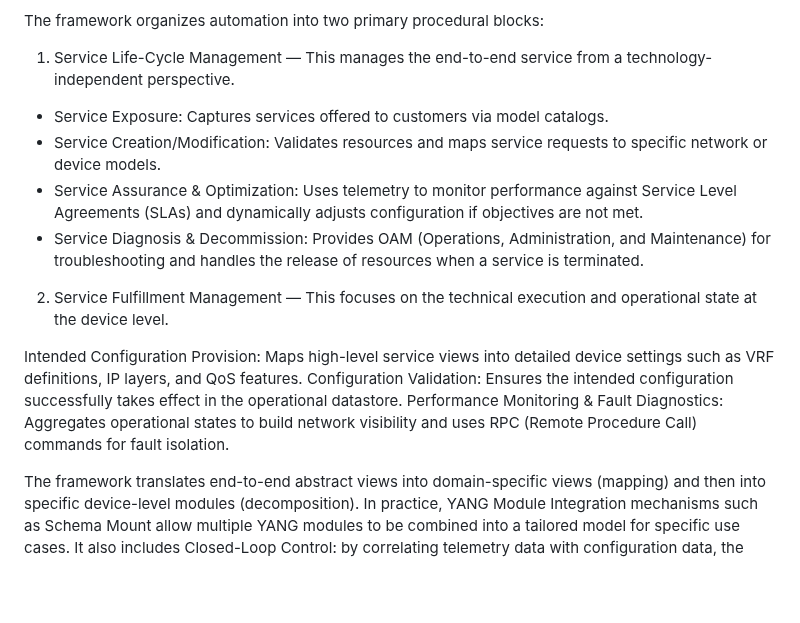
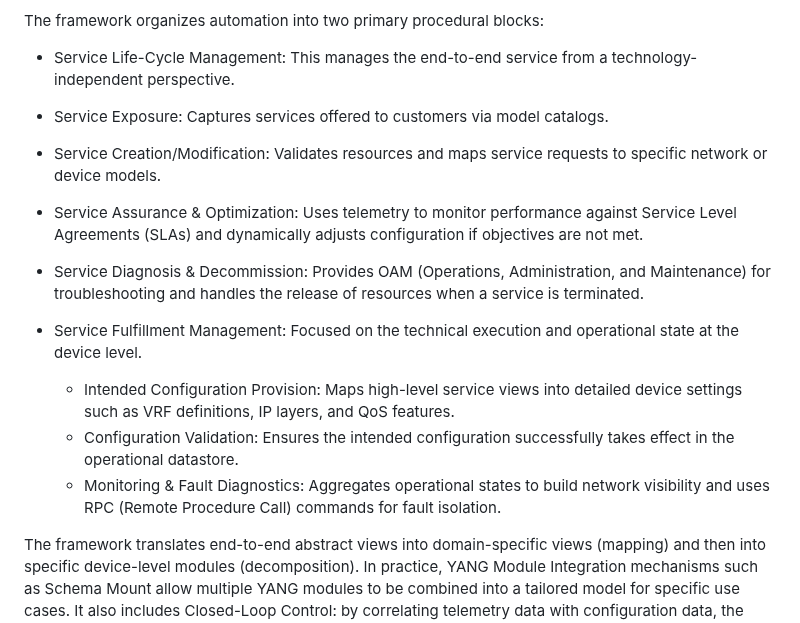
Before and after one commit to sbarguil/ONSEN_Problem_Statement, a Markdown page: draft-kbf-onsen-problem-statement.md, the part around the change. Rendered like a GitHub page; blank space fills up the shorter version.

Commit message:
update intro

```diff
--- a/draft-kbf-onsen-problem-statement.md
+++ b/draft-kbf-onsen-problem-statement.md
@@ -189,7 +189,7 @@ levels:
 
 The framework organizes automation into two primary procedural blocks:
 
-1. Service Life-Cycle Management — This manages the end-to-end service
+- Service Life-Cycle Management: This manages the end-to-end service
 from a technology-independent perspective.
 
 - Service Exposure: Captures services offered to customers via model
@@ -203,16 +203,17 @@ from a technology-independent perspective.
   (Operations, Administration, and Maintenance) for troubleshooting and
   handles the release of resources when a service is terminated.
 
-2. Service Fulfillment Management — This focuses on the technical
-execution and operational state at the device level.
+- Service Fulfillment Management: Focused on the technical execution and
+  operational state at the device level.
 
-Intended Configuration Provision: Maps high-level service views into
-detailed device settings such as VRF definitions, IP layers, and QoS
-features. Configuration Validation: Ensures the intended configuration
-successfully takes effect in the operational datastore. Performance
-Monitoring & Fault Diagnostics: Aggregates operational states to build
-network visibility and uses RPC (Remote Procedure Call) commands for
-fault isolation.
+  - Intended Configuration Provision: Maps high-level service views into
+    detailed device settings such as VRF definitions, IP layers, and
+    QoS features.
+  - Configuration Validation: Ensures the intended configuration
+    successfully takes effect in the operational datastore.
+  - Monitoring & Fault Diagnostics: Aggregates operational states to
+    build network visibility and uses RPC (Remote Procedure Call)
+    commands for fault isolation.
 
 The framework translates end-to-end abstract views into domain-specific
 views (mapping) and then into specific device-level modules
```
